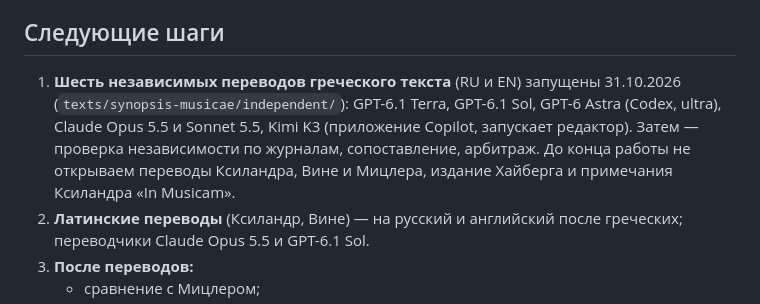
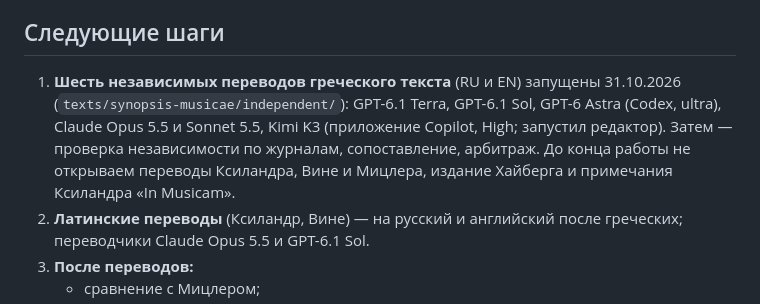
Before and after one commit to alex-michels/neoscholia, a Markdown page: research/STATUS-2026-10-31.md, the part around the change. GitHub-like rendering.

Commit message:
Synopsis translations: Kimi K3 launched by the editor in the Copilot app (reasoning High)
Co-Authored-By: Claude Opus 5.5 <noreply@anthropic.com>

```diff
--- a/research/STATUS-2026-10-31.md
+++ b/research/STATUS-2026-10-31.md
@@ -23,7 +23,7 @@
 
 ## Следующие шаги
 
-1. **Шесть независимых переводов греческого текста** (RU и EN) запущены 31.10.2026 (`texts/synopsis-musicae/independent/`): GPT-6.1 Terra, GPT-6.1 Sol, GPT-6 Astra (Codex, ultra), Claude Opus 5.5 и Sonnet 5.5, Kimi K3 (приложение Copilot, запускает редактор). Затем — проверка независимости по журналам, сопоставление, арбитраж. До конца работы не открываем переводы Ксиландра, Вине и Мицлера, издание Хайберга и примечания Ксиландра «In Musicam».
+1. **Шесть независимых переводов греческого текста** (RU и EN) запущены 31.10.2026 (`texts/synopsis-musicae/independent/`): GPT-6.1 Terra, GPT-6.1 Sol, GPT-6 Astra (Codex, ultra), Claude Opus 5.5 и Sonnet 5.5, Kimi K3 (приложение Copilot, High; запустил редактор). Затем — проверка независимости по журналам, сопоставление, арбитраж. До конца работы не открываем переводы Ксиландра, Вине и Мицлера, издание Хайберга и примечания Ксиландра «In Musicam».
 2. **Латинские переводы** (Ксиландр, Вине) — на русский и английский после греческих; переводчики Claude Opus 5.5 и GPT-6.1 Sol.
 3. **После переводов:**
    - сравнение с Мицлером;
```
Also changed, not shown: 1 other file.
